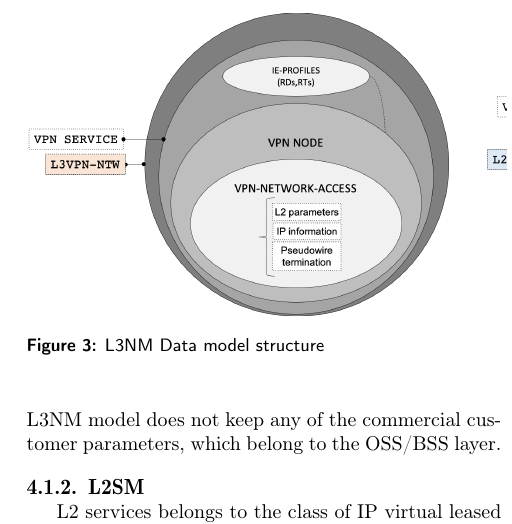
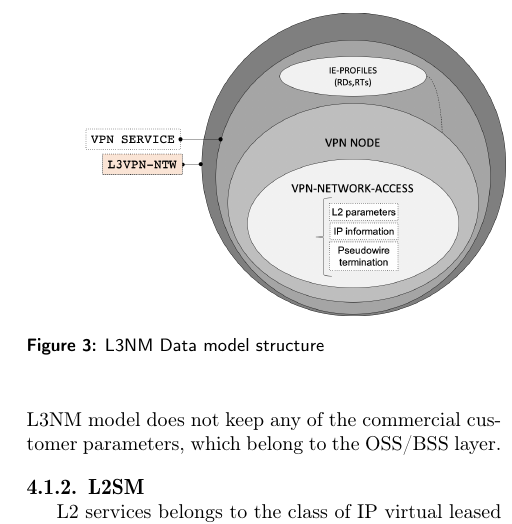
Before and after one commit to sbarguil/Computer_Networks_SDTN_Test, a LaTeX paper (SDTN_Networks.tex): part of one column of page 7 of 11, cut so that both start at the same text. Compiled offline with pdfLaTeX; a LaTeX package or settings file that is missing is left out.

Commit message:
Updates from Overleaf

```diff
--- a/SDTN_Networks.tex
+++ b/SDTN_Networks.tex
@@ -293,7 +293,7 @@ L3NM is a Service Network Model \cite{voyer2019internet}. The L3NM YANG model is
 The L3NM model is Network Centric, it is focused on the service provider internal network parameters. The data model can be used to facilitate communication between the service orchestrator and the SDTN network controller. Also, the SDTN network controller can further include network specific information in the service request (i.e. transport LSP binding, Router Targets assignation, routing profiles or encryption). In addition, it facilitates multi-domain orchestration, where logical resources (such as route targets or route distinguishers) must be synchronized between domains.
 The L3NM model does not keep any of the commercial customer parameters, which belong to the OSS/BSS layer.
 
-\begin{figure}
+\begin{figure*}
 	\centering
 		\includegraphics[scale=0.35]{figs/L3NM_L2NM.png}
 	\caption{L3NM Data model structure}
```
Also changed, not shown: SDTN_Networks.tex (2 more changed lines).
